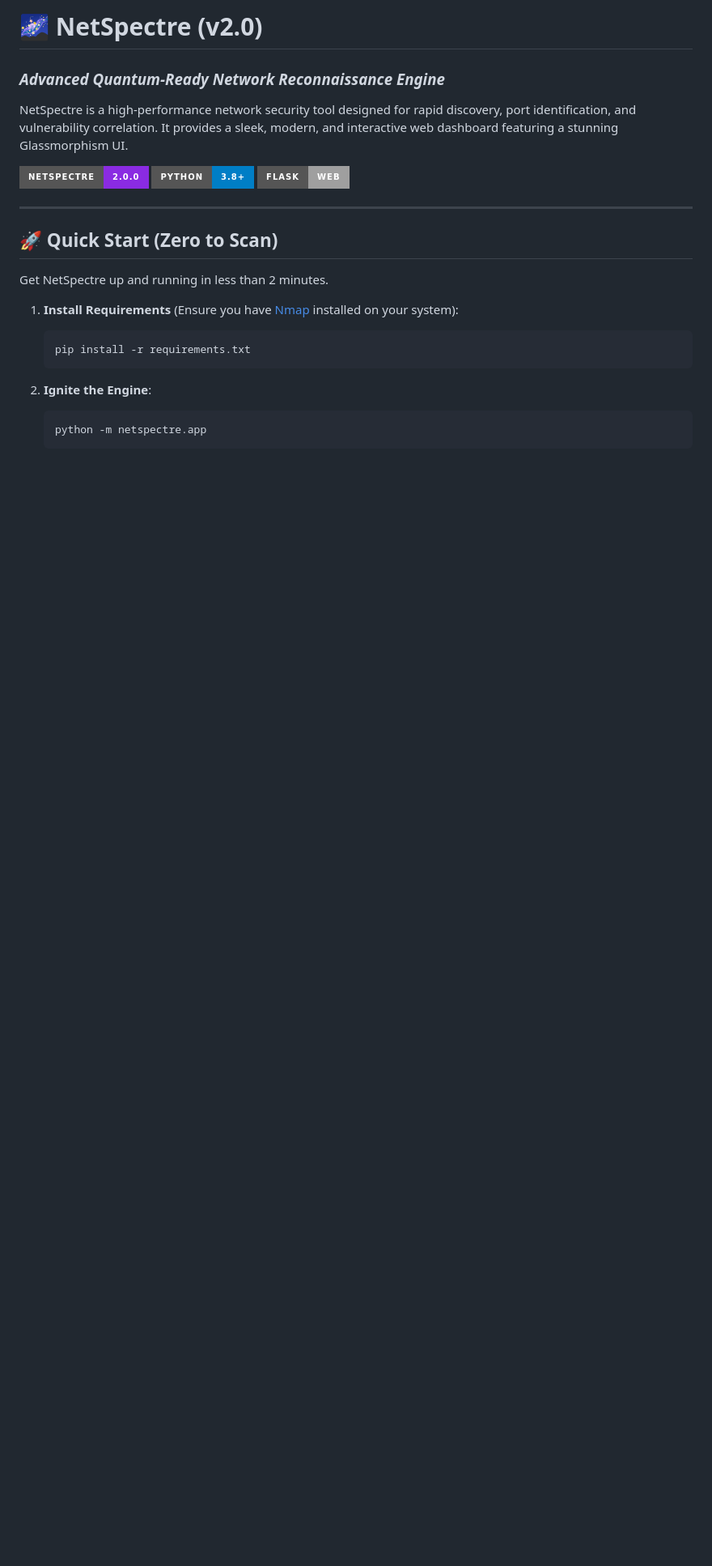
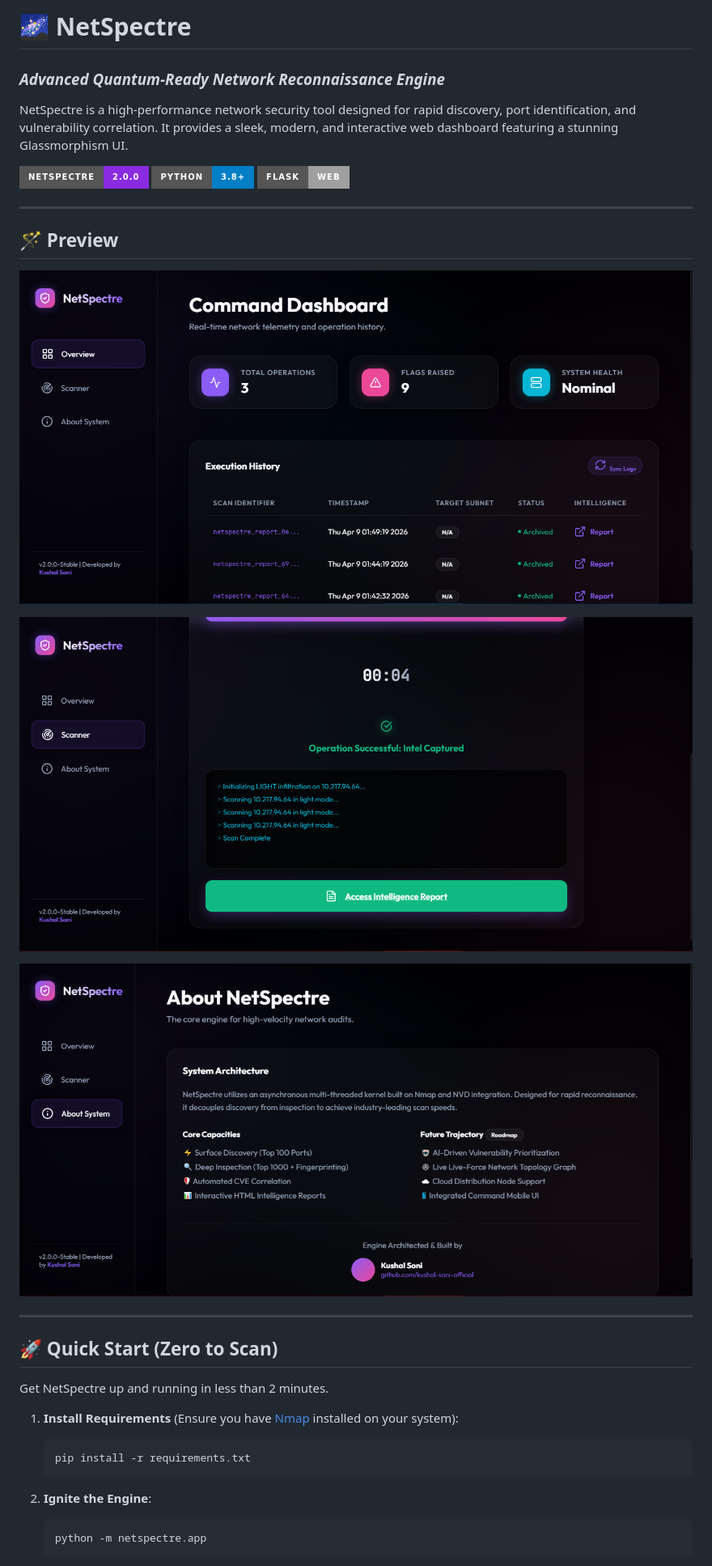
Before and after one commit to kushal-soni-official/NetSpectre, a Markdown page: README.md, the part around one of its changes. Shown at 81% size. Rendered like a GitHub page; badges without logos; blank space fills up the shorter version.

```diff
--- a/README.md
+++ b/README.md
@@ -1,4 +1,4 @@
-# 🌌 NetSpectre (v2.0)
+# 🌌 NetSpectre
 ### *Advanced Quantum-Ready Network Reconnaissance Engine*
 
 NetSpectre is a high-performance network security tool designed for rapid discovery, port identification, and vulnerability correlation. It provides a sleek, modern, and interactive web dashboard featuring a stunning Glassmorphism UI.
@@ -8,6 +8,17 @@ NetSpectre is a high-performance network security tool designed for rapid discov
 ![Framework](https://img.shields.io/badge/Flask-Web-lightgrey?style=for-the-badge&logo=flask)
 
 ---
+
+## 🪄 Preview
+
+![1](demo/1.png)
+
+![2](demo/2.png)
+
+![3](demo/3.png)
+
+---
+
 
 ## 🚀 Quick Start (Zero to Scan)
 
```
Also changed, not shown: other parts of README.md (+1 -1 lines).
